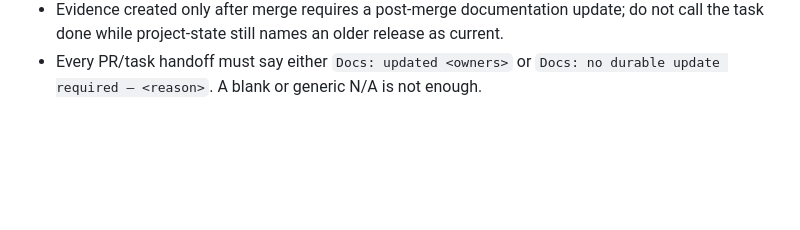
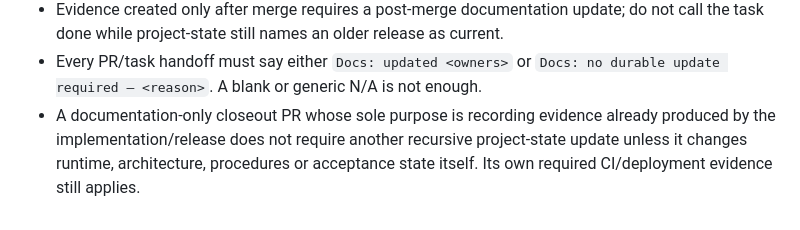
Before and after one commit to AlienX420710/alienx-smarthome, a Markdown page: AGENTS.md, the part around the change. GitHub-like rendering; blank space fills up the shorter version.

Commit message:
docs: close out success-page release evidence

```diff
--- a/AGENTS.md
+++ b/AGENTS.md
@@ -90,3 +90,7 @@ explicit blocker/follow-up is recorded.
   not call the task done while project-state still names an older release as current.
 - Every PR/task handoff must say either `Docs: updated <owners>` or
   `Docs: no durable update required — <reason>`. A blank or generic N/A is not enough.
+- A documentation-only closeout PR whose sole purpose is recording evidence
+  already produced by the implementation/release does not require another recursive
+  project-state update unless it changes runtime, architecture, procedures or
+  acceptance state itself. Its own required CI/deployment evidence still applies.
```
Also changed, not shown: docs/project-state.md (+21 -21 lines).
